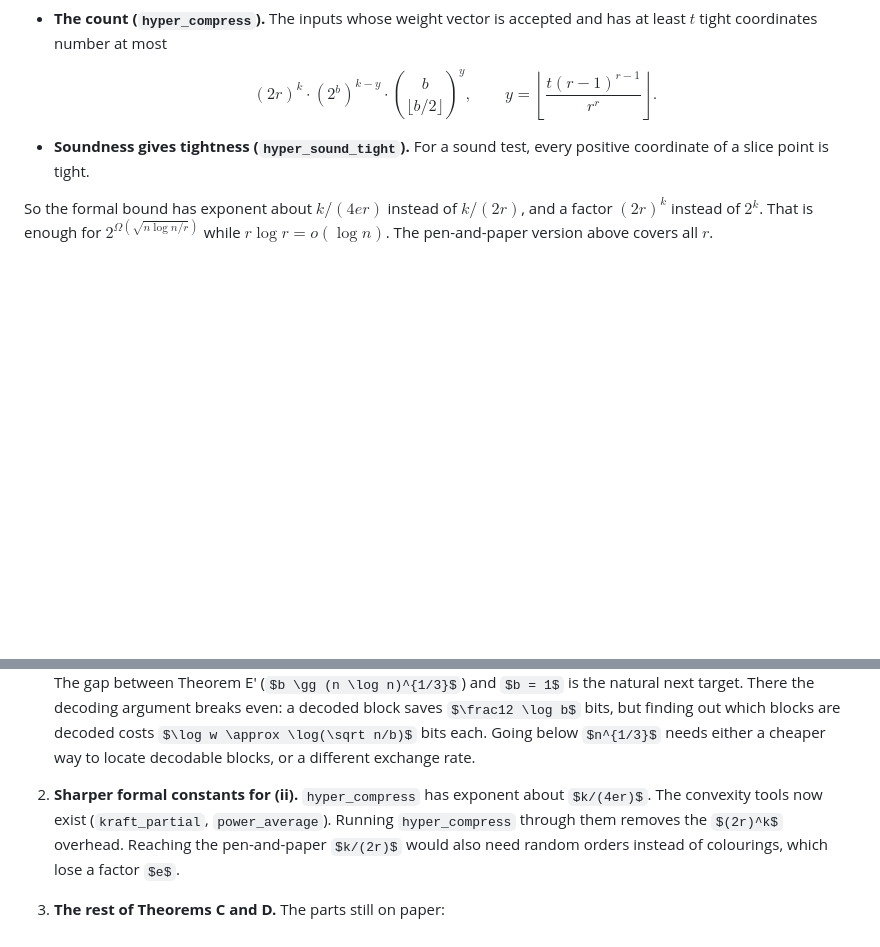
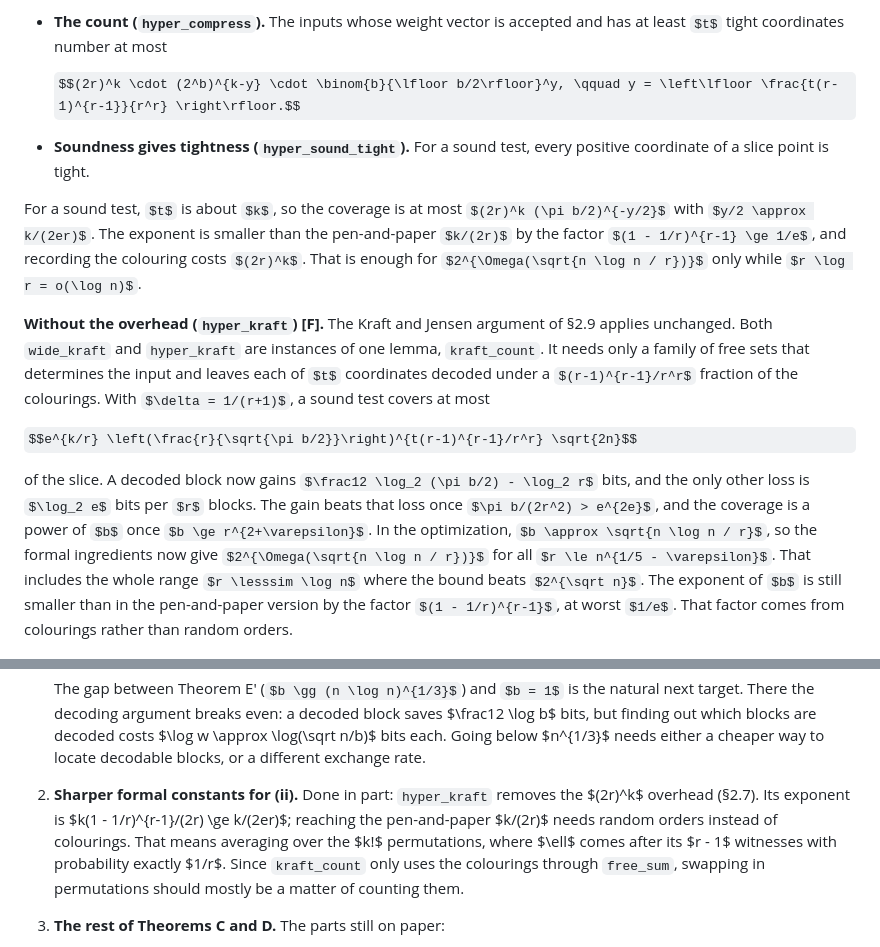
Before and after one commit to ott2/circuitub, a Markdown page: extensions/locality-and-monotonicity.md, 2 parts joined by grey strips. Drawn GitHub-style; some formulas as TeX source; blank space fills up the shorter version.

```diff
--- a/extensions/locality-and-monotonicity.md
+++ b/extensions/locality-and-monotonicity.md
@@ -378,9 +378,28 @@ constraints with arbitrary scopes of at most $r$ blocks.
 - **Soundness gives tightness (`hyper_sound_tight`).** For a sound test, every positive
   coordinate of a slice point is tight.
 
-So the formal bound has exponent about $k/(4er)$ instead of $k/(2r)$, and a factor $(2r)^k$
-instead of $2^k$. That is enough for $2^{\Omega(\sqrt{n \log n / r})}$ while
-$r \log r = o(\log n)$. The pen-and-paper version above covers all $r$.
+For a sound test, $t$ is about $k$, so the coverage is at most
+$(2r)^k (\pi b/2)^{-y/2}$ with $y/2 \approx k/(2er)$. The exponent is smaller than the
+pen-and-paper $k/(2r)$ by the factor $(1 - 1/r)^{r-1} \ge 1/e$, and recording the colouring
+costs $(2r)^k$. That is enough for $2^{\Omega(\sqrt{n \log n / r})}$ only while
+$r \log r = o(\log n)$.
+
+**Without the overhead (`hyper_kraft`) [F].** The Kraft and Jensen argument of §2.9 applies
+unchanged. Both `wide_kraft` and `hyper_kraft` are instances of one lemma, `kraft_count`.
+It needs only a family of free sets that determines the input and leaves each of $t$
+coordinates decoded under a $(r-1)^{r-1}/r^r$ fraction of the colourings. With
+$\delta = 1/(r+1)$, a sound test covers at most
+
+$$e^{k/r} \left(\frac{r}{\sqrt{\pi b/2}}\right)^{t(r-1)^{r-1}/r^r} \sqrt{2n}$$
+
+of the slice. A decoded block now gains $\frac12 \log_2 (\pi b/2) - \log_2 r$ bits, and the
+only other loss is $\log_2 e$ bits per $r$ blocks. The gain beats that loss once
+$\pi b/(2r^2) > e^{2e}$, and the coverage is a power of $b$ once $b \ge r^{2+\varepsilon}$.
+In the optimization, $b \approx \sqrt{n \log n / r}$, so the formal ingredients now give
+$2^{\Omega(\sqrt{n \log n / r})}$ for all $r \le n^{1/5 - \varepsilon}$. That includes the
+whole range $r \lesssim \log n$ where the bound beats $2^{\sqrt n}$. The exponent of $b$ is
+still smaller than in the pen-and-paper version by the factor $(1 - 1/r)^{r-1}$, at worst
+$1/e$. That factor comes from colourings rather than random orders.
 
 The cost lemma is unchanged: some $r$-ary constraint has a maximal false point with
 $\ell$-coordinate $p_\ell - 1$, so it has at least $\binom{b}{p_\ell - 1}$ clauses. Optimizing
@@ -676,10 +695,12 @@ $b^{-k/(2r)}$. Theorem E says nothing beats that rate.
    bits, but finding out which blocks are decoded costs $\log w \approx \log(\sqrt n/b)$ bits
    each. Going below $n^{1/3}$ needs either a cheaper way to locate decodable blocks, or a
    different exchange rate.
-2. **Sharper formal constants for (ii).** `hyper_compress` has exponent about $k/(4er)$. The
-   convexity tools now exist (`kraft_partial`, `power_average`). Running `hyper_compress`
-   through them removes the $(2r)^k$ overhead. Reaching the pen-and-paper $k/(2r)$ would
-   also need random orders instead of colourings, which lose a factor $e$.
+2. **Sharper formal constants for (ii).** Done in part: `hyper_kraft` removes the $(2r)^k$
+   overhead (§2.7). Its exponent is $k(1 - 1/r)^{r-1}/(2r) \ge k/(2er)$; reaching the
+   pen-and-paper $k/(2r)$ needs random orders instead of colourings. That means averaging
+   over the $k!$ permutations, where $\ell$ comes after its $r - 1$ witnesses with probability
+   exactly $1/r$. Since `kraft_count` only uses the colourings through `free_sum`, swapping in
+   permutations should mostly be a matter of counting them.
 3. **The rest of Theorems C and D.** The parts still on paper:
    - the Hoeffding estimates for cheap tests and atypical points;
    - the binomial estimates that turn (B) and (D) into powers of $b$;
```
Also changed, not shown: README.md (+7 -2 lines), prompt.md (+17 -8 lines).
